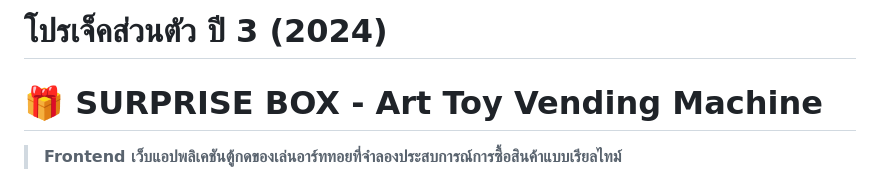
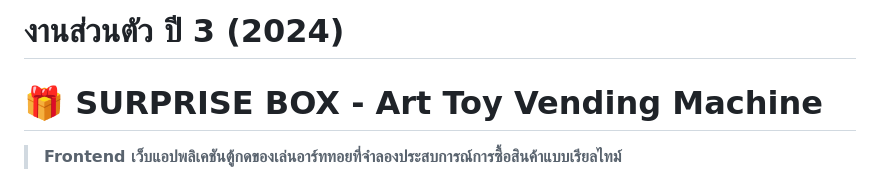
Before and after one commit to Thoz-CMD/SurpriseBox, a Markdown page: README.md, the part around the change. GitHub-like rendering.

```diff
--- a/README.md
+++ b/README.md
@@ -1,4 +1,4 @@
-# โปรเจ็คส่วนตัว ปี 3 (2024)
+# งานส่วนตัว ปี 3 (2024)
 # 🎁 SURPRISE BOX - Art Toy Vending Machine
 
 > **Frontend เว็บแอปพลิเคชันตู้กดของเล่นอาร์ททอยที่จำลองประสบการณ์การซื้อสินค้าแบบเรียลไทม์**
```
